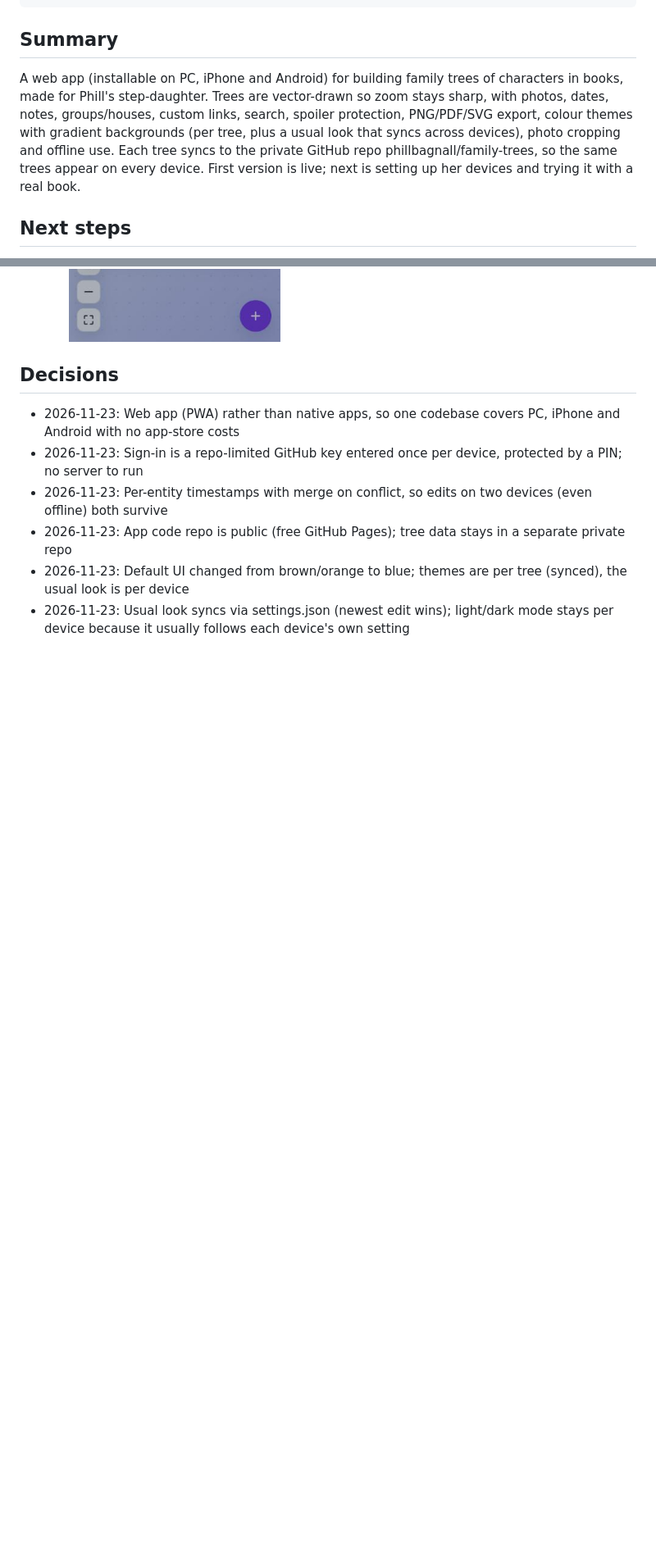
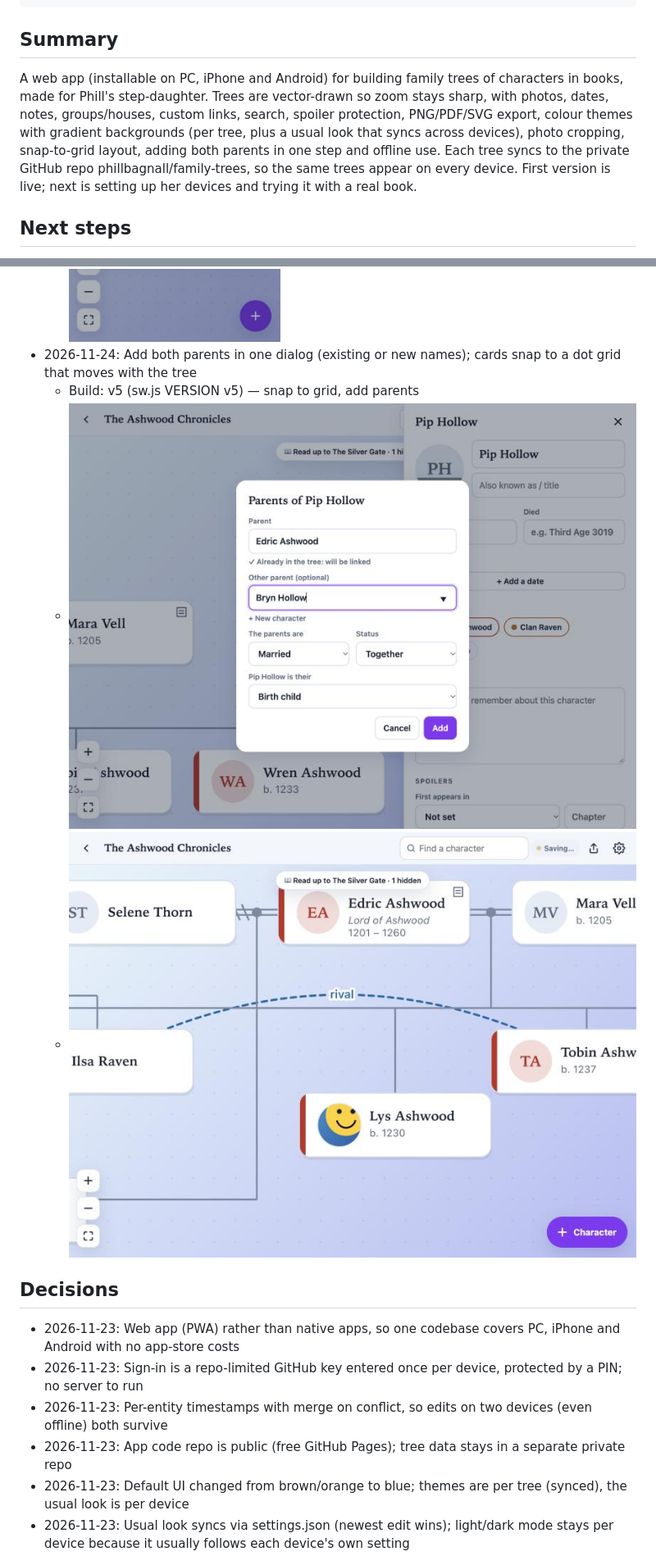
Before and after one commit to phillbagnall/Family-Tree-Creator, a Markdown page: PROJECT_STATUS.md, 2 parts joined by grey strips. Shown at 82% size. GitHub-like rendering; pictures changed too: docs/visuals/2026-11-24-add-parents.jpg (added), docs/visuals/2026-11-24-snap-grid.jpg (added); blank space fills up the shorter version.

```diff
--- a/PROJECT_STATUS.md
+++ b/PROJECT_STATUS.md
@@ -7,7 +7,7 @@ blocked: false
 links: [https://github.com/phillbagnall/Family-Tree-Creator, https://phillbagnall.github.io/Family-Tree-Creator/]
 ---
 ## Summary
-A web app (installable on PC, iPhone and Android) for building family trees of characters in books, made for Phill's step-daughter. Trees are vector-drawn so zoom stays sharp, with photos, dates, notes, groups/houses, custom links, search, spoiler protection, PNG/PDF/SVG export, colour themes with gradient backgrounds (per tree, plus a usual look that syncs across devices), photo cropping and offline use. Each tree syncs to the private GitHub repo phillbagnall/family-trees, so the same trees appear on every device. First version is live; next is setting up her devices and trying it with a real book.
+A web app (installable on PC, iPhone and Android) for building family trees of characters in books, made for Phill's step-daughter. Trees are vector-drawn so zoom stays sharp, with photos, dates, notes, groups/houses, custom links, search, spoiler protection, PNG/PDF/SVG export, colour themes with gradient backgrounds (per tree, plus a usual look that syncs across devices), photo cropping, snap-to-grid layout, adding both parents in one step and offline use. Each tree syncs to the private GitHub repo phillbagnall/family-trees, so the same trees appear on every device. First version is live; next is setting up her devices and trying it with a real book.
 
 ## Next steps
 - [ ] Create a fine-grained GitHub access key for phillbagnall/family-trees (Contents: read and write)
@@ -39,6 +39,10 @@ A web app (installable on PC, iPhone and Android) for building family trees of c
 - 2026-11-23: Photo cropper — drag, pinch or slider to fit a picture in the circle
   - Build: v3 (sw.js VERSION v3) — photo cropping
   - ![Photo cropper](docs/visuals/2026-11-23-photo-cropper.jpg)
+- 2026-11-24: Add both parents in one dialog (existing or new names); cards snap to a dot grid that moves with the tree
+  - Build: v5 (sw.js VERSION v5) — snap to grid, add parents
+  - ![Add parents dialog](docs/visuals/2026-11-24-add-parents.jpg)
+  - ![Dragged card snapped to grid](docs/visuals/2026-11-24-snap-grid.jpg)
 
 ## Decisions
 - 2026-11-23: Web app (PWA) rather than native apps, so one codebase covers PC, iPhone and Android with no app-store costs
```
Also changed, not shown: other parts of PROJECT_STATUS.md (+3 -1 lines), 8 other files.
